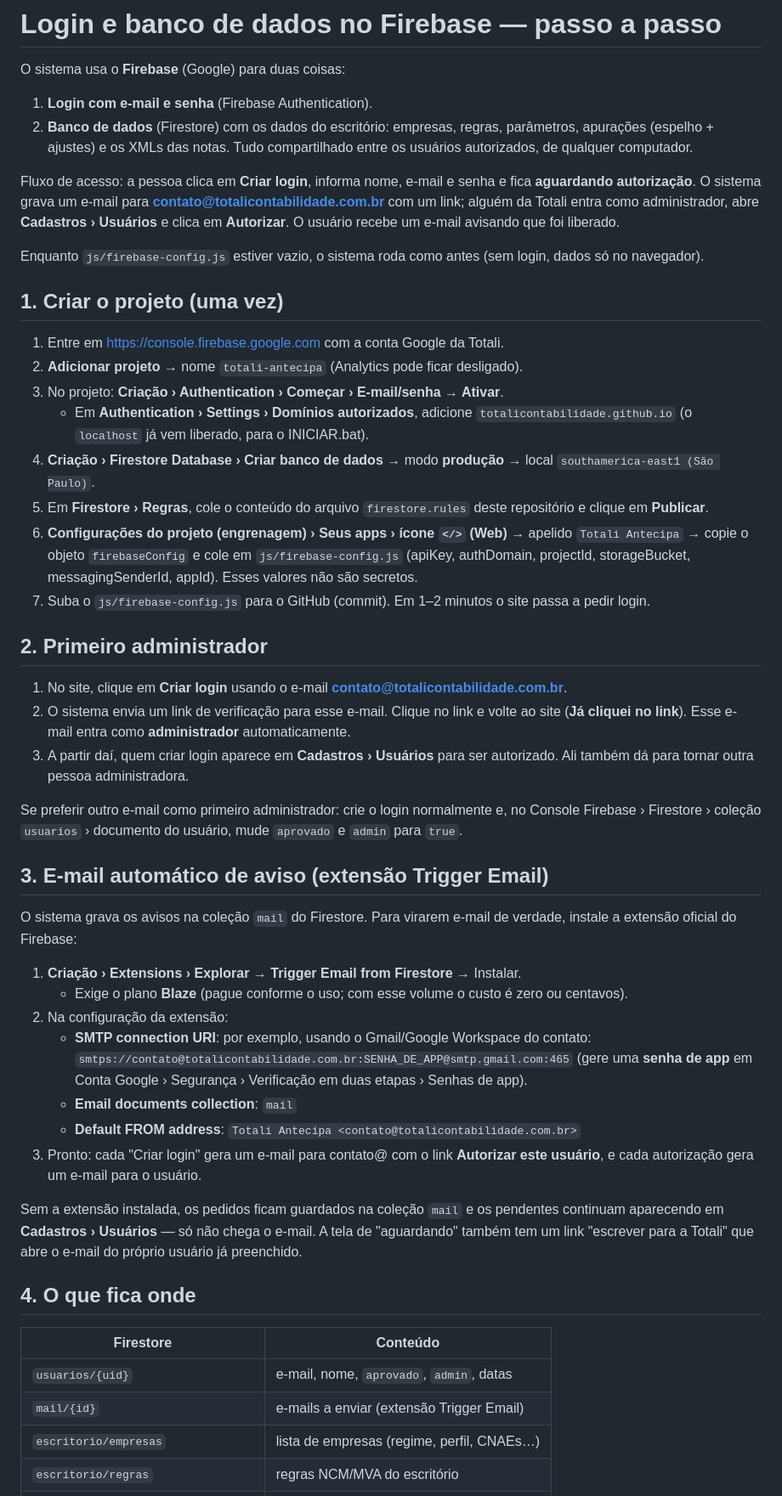
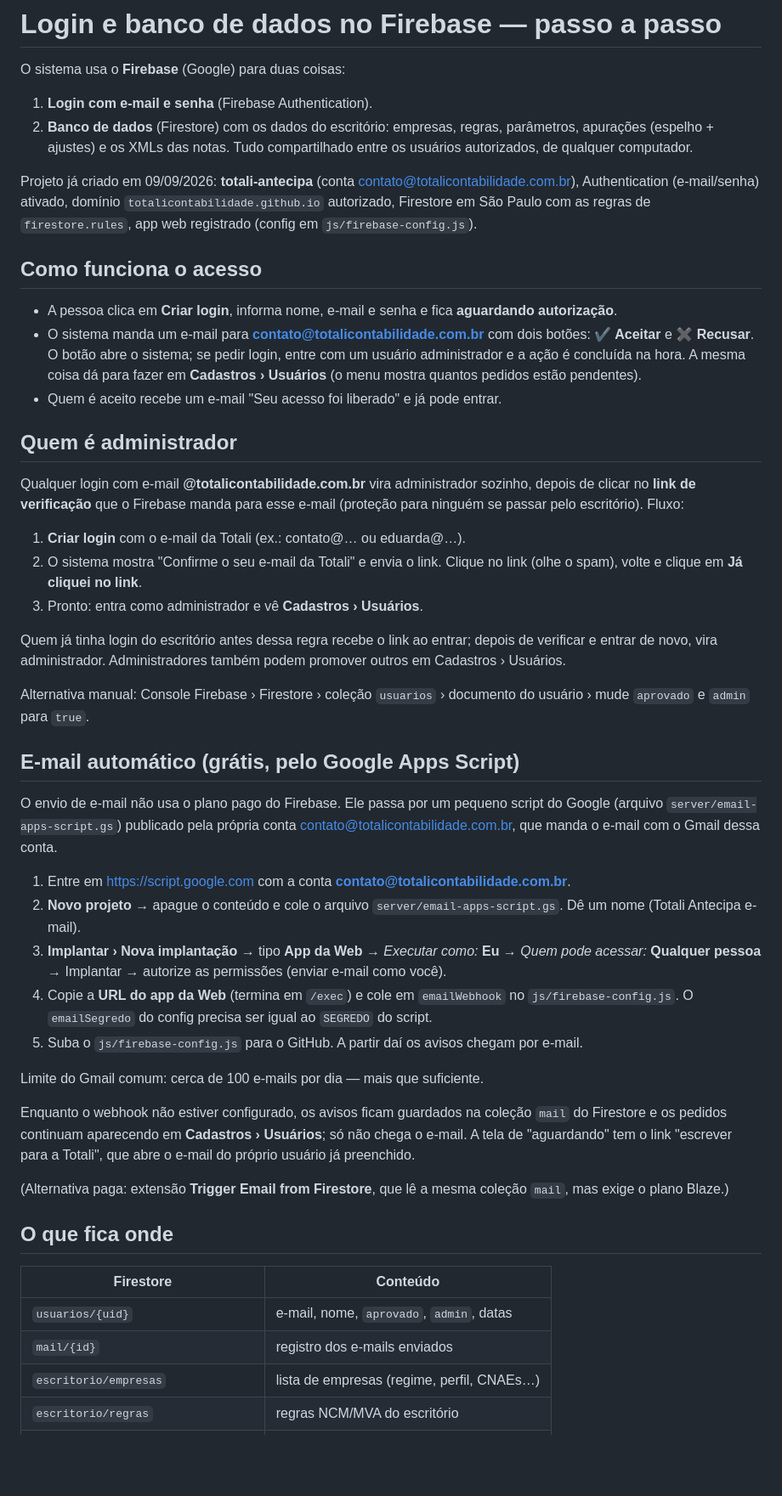
Before and after one commit to totalicontabilidade/totali-antecipa, a Markdown page: docs/FIREBASE.md, the part around one of its changes. Shown at 85% size. GitHub-like rendering; blank space fills up the shorter version.

Commit message:
docs: FIREBASE.md v1.4.1

```diff
--- a/docs/FIREBASE.md
+++ b/docs/FIREBASE.md
@@ -7,65 +7,64 @@ O sistema usa o **Firebase** (Google) para duas coisas:
    apurações (espelho + ajustes) e os XMLs das notas. Tudo compartilhado entre os usuários
    autorizados, de qualquer computador.
 
-Fluxo de acesso: a pessoa clica em **Criar login**, informa nome, e-mail e senha e fica
-**aguardando autorização**. O sistema grava um e-mail para **contato@totalicontabilidade.com.br**
-com um link; alguém da Totali entra como administrador, abre **Cadastros › Usuários** e clica em
-**Autorizar**. O usuário recebe um e-mail avisando que foi liberado.
+Projeto já criado em 09/09/2026: **totali-antecipa** (conta contato@totalicontabilidade.com.br),
+Authentication (e-mail/senha) ativado, domínio `totalicontabilidade.github.io` autorizado, Firestore
+em São Paulo com as regras de `firestore.rules`, app web registrado (config em `js/firebase-config.js`).
 
-Enquanto `js/firebase-config.js` estiver vazio, o sistema roda como antes (sem login, dados só no
-navegador).
+## Como funciona o acesso
 
-## 1. Criar o projeto (uma vez)
+- A pessoa clica em **Criar login**, informa nome, e-mail e senha e fica **aguardando autorização**.
+- O sistema manda um e-mail para **contato@totalicontabilidade.com.br** com dois botões:
+  **✔ Aceitar** e **✖ Recusar**. O botão abre o sistema; se pedir login, entre com um usuário
+  administrador e a ação é concluída na hora. A mesma coisa dá para fazer em **Cadastros › Usuários**
+  (o menu mostra quantos pedidos estão pendentes).
+- Quem é aceito recebe um e-mail "Seu acesso foi liberado" e já pode entrar.
 
-1. Entre em https://console.firebase.google.com com a conta Google da Totali.
-2. **Adicionar projeto** → nome `totali-antecipa` (Analytics pode ficar desligado).
-3. No projeto: **Criação › Authentication › Começar › E-mail/senha → Ativar**.
-   - Em **Authentication › Settings › Domínios autorizados**, adicione `totalicontabilidade.github.io`
-     (o `localhost` já vem liberado, para o INICIAR.bat).
-4. **Criação › Firestore Database › Criar banco de dados** → modo **produção** → local `southamerica-east1 (São Paulo)`.
-5. Em **Firestore › Regras**, cole o conteúdo do arquivo `firestore.rules` deste repositório e clique em **Publicar**.
-6. **Configurações do projeto (engrenagem) › Seus apps › ícone `</>` (Web)** → apelido `Totali Antecipa` →
-   copie o objeto `firebaseConfig` e cole em `js/firebase-config.js` (apiKey, authDomain, projectId,
-   storageBucket, messagingSenderId, appId). Esses valores não são secretos.
-7. Suba o `js/firebase-config.js` para o GitHub (commit). Em 1–2 minutos o site passa a pedir login.
+## Quem é administrador
 
-## 2. Primeiro administrador
+Qualquer login com e-mail **@totalicontabilidade.com.br** vira administrador sozinho, depois de
+clicar no **link de verificação** que o Firebase manda para esse e-mail (proteção para ninguém se
+passar pelo escritório). Fluxo:
 
-1. No site, clique em **Criar login** usando o e-mail **contato@totalicontabilidade.com.br**.
-2. O sistema envia um link de verificação para esse e-mail. Clique no link e volte ao site
-   (**Já cliquei no link**). Esse e-mail entra como **administrador** automaticamente.
-3. A partir daí, quem criar login aparece em **Cadastros › Usuários** para ser autorizado.
-   Ali também dá para tornar outra pessoa administradora.
+1. **Criar login** com o e-mail da Totali (ex.: contato@… ou eduarda@…).
+2. O sistema mostra "Confirme o seu e-mail da Totali" e envia o link. Clique no link (olhe o spam),
+   volte e clique em **Já cliquei no link**.
+3. Pronto: entra como administrador e vê **Cadastros › Usuários**.
 
-Se preferir outro e-mail como primeiro administrador: crie o login normalmente e, no Console
-Firebase › Firestore › coleção `usuarios` › documento do usuário, mude `aprovado` e `admin` para `true`.
+Quem já tinha login do escritório antes dessa regra recebe o link ao entrar; depois de verificar e
+entrar de novo, vira administrador. Administradores também podem promover outros em Cadastros › Usuários.
 
-## 3. E-mail automático de aviso (extensão Trigger Email)
+Alternativa manual: Console Firebase › Firestore › coleção `usuarios` › documento do usuário › mude
+`aprovado` e `admin` para `true`.
 
-O sistema grava os avisos na coleção `mail` do Firestore. Para virarem e-mail de verdade,
-instale a extensão oficial do Firebase:
+## E-mail automático (grátis, pelo Google Apps Script)
 
-1. **Criação › Extensions › Explorar** → **Trigger Email from Firestore** → Instalar.
-   - Exige o plano **Blaze** (pague conforme o uso; com esse volume o custo é zero ou centavos).
-2. Na configuração da extensão:
-   - **SMTP connection URI**: por exemplo, usando o Gmail/Google Workspace do contato:
-     `smtps://contato@totalicontabilidade.com.br:SENHA_DE_APP@smtp.gmail.com:465`
-     (gere uma **senha de app** em Conta Google › Segurança › Verificação em duas etapas › Senhas de app).
-   - **Email documents collection**: `mail`
-   - **Default FROM address**: `Totali Antecipa <contato@totalicontabilidade.com.br>`
-3. Pronto: cada "Criar login" gera um e-mail para contato@ com o link **Autorizar este usuário**, e cada
-   autorização gera um e-mail para o usuário.
+O envio de e-mail não usa o plano pago do Firebase. Ele passa por um pequeno script do Google
+(arquivo `server/email-apps-script.gs`) publicado pela própria conta contato@totalicontabilidade.com.br,
+que manda o e-mail com o Gmail dessa conta.
 
-Sem a extensão instalada, os pedidos ficam guardados na coleção `mail` e os pendentes continuam
-aparecendo em **Cadastros › Usuários** — só não chega o e-mail. A tela de "aguardando" também tem um
-link "escrever para a Totali" que abre o e-mail do próprio usuário já preenchido.
+1. Entre em https://script.google.com com a conta **contato@totalicontabilidade.com.br**.
+2. **Novo projeto** → apague o conteúdo e cole o arquivo `server/email-apps-script.gs`. Dê um nome (Totali Antecipa e-mail).
+3. **Implantar › Nova implantação** → tipo **App da Web** → *Executar como:* **Eu** → *Quem pode acessar:*
+   **Qualquer pessoa** → Implantar → autorize as permissões (enviar e-mail como você).
+4. Copie a **URL do app da Web** (termina em `/exec`) e cole em `emailWebhook` no `js/firebase-config.js`.
+   O `emailSegredo` do config precisa ser igual ao `SEGREDO` do script.
+5. Suba o `js/firebase-config.js` para o GitHub. A partir daí os avisos chegam por e-mail.
 
-## 4. O que fica onde
+Limite do Gmail comum: cerca de 100 e-mails por dia — mais que suficiente.
+
+Enquanto o webhook não estiver configurado, os avisos ficam guardados na coleção `mail` do Firestore e
+os pedidos continuam aparecendo em **Cadastros › Usuários**; só não chega o e-mail. A tela de
+"aguardando" tem o link "escrever para a Totali", que abre o e-mail do próprio usuário já preenchido.
+
+(Alternativa paga: extensão **Trigger Email from Firestore**, que lê a mesma coleção `mail`, mas exige o plano Blaze.)
+
+## O que fica onde
 
 | Firestore                                   | Conteúdo                                                   |
 |---------------------------------------------|------------------------------------------------------------|
 | `usuarios/{uid}`                            | e-mail, nome, `aprovado`, `admin`, datas                    |
-| `mail/{id}`                                 | e-mails a enviar (extensão Trigger Email)                   |
+| `mail/{id}`                                 | registro dos e-mails enviados                               |
 | `escritorio/empresas`                       | lista de empresas (regime, perfil, CNAEs…)                  |
 | `escritorio/regras`                         | regras NCM/MVA do escritório                                |
 | `escritorio/params`                         | parâmetros do motor                                         |
```
Also changed, not shown: other parts of docs/FIREBASE.md (+8 -1 lines).
